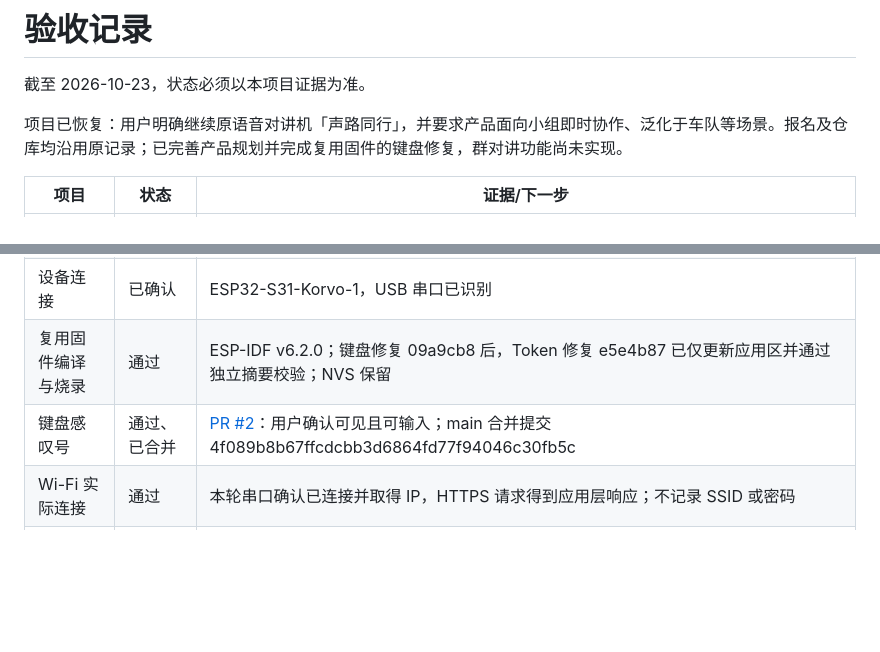
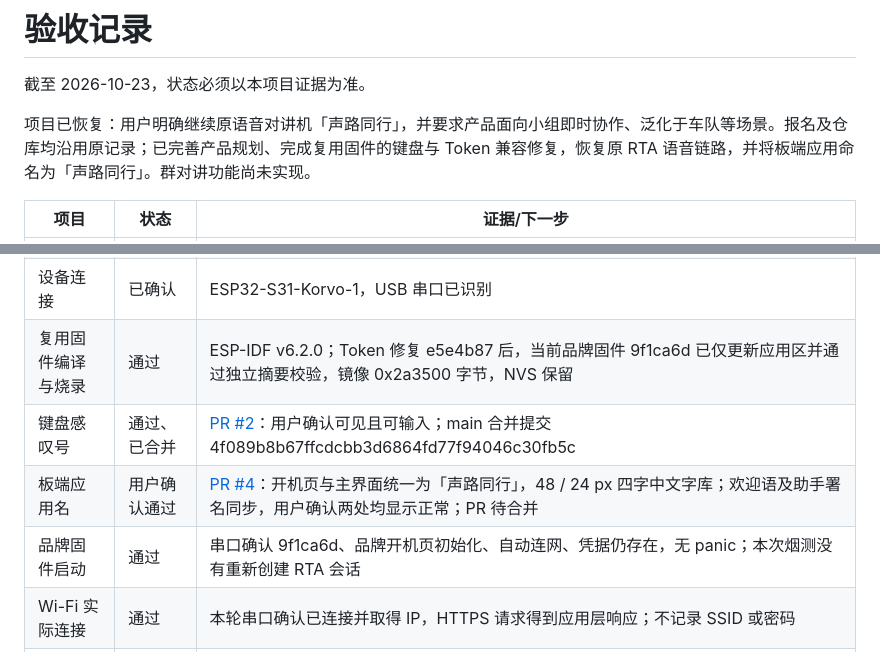
Before and after one commit to iewiad/miku-intercom, a Markdown page: docs/acceptance.md, 2 parts joined by grey strips. Drawn GitHub-style; blank space fills up the shorter version.

Commit message:
docs: record verified device application branding

```diff
--- a/docs/acceptance.md
+++ b/docs/acceptance.md
@@ -2,7 +2,7 @@
 
 截至 2026-10-23，状态必须以本项目证据为准。
 
-项目已恢复：用户明确继续原语音对讲机「声路同行」，并要求产品面向小组即时协作、泛化于车队等场景。报名及仓库均沿用原记录；已完善产品规划并完成复用固件的键盘修复，群对讲功能尚未实现。
+项目已恢复：用户明确继续原语音对讲机「声路同行」，并要求产品面向小组即时协作、泛化于车队等场景。报名及仓库均沿用原记录；已完善产品规划、完成复用固件的键盘与 Token 兼容修复，恢复原 RTA 语音链路，并将板端应用命名为「声路同行」。群对讲功能尚未实现。
 
 | 项目 | 状态 | 证据/下一步 |
 | --- | --- | --- |
@@ -13,8 +13,10 @@
 | 独立 Go 群服务 | 未开始 | 规划产品流程与身份/恢复契约；v0 已通过 |
 | 浏览器 PTT/群音频 | 未开始 | 本项目独立实现，不等同旧 RTA demo |
 | 设备连接 | 已确认 | ESP32-S31-Korvo-1，USB 串口已识别 |
-| 复用固件编译与烧录 | 通过 | ESP-IDF v6.2.0；键盘修复 09a9cb8 后，Token 修复 e5e4b87 已仅更新应用区并通过独立摘要校验；NVS 保留 |
+| 复用固件编译与烧录 | 通过 | ESP-IDF v6.2.0；Token 修复 e5e4b87 后，当前品牌固件 9f1ca6d 已仅更新应用区并通过独立摘要校验，镜像 0x2a3500 字节，NVS 保留 |
 | 键盘感叹号 | 通过、已合并 | [PR #2](https://github.com/iewiad/miku-intercom/pull/2)：用户确认可见且可输入；main 合并提交 4f089b8b67ffcdcbb3d6864fd77f94046c30fb5c |
+| 板端应用名 | 用户确认通过 | [PR #4](https://github.com/iewiad/miku-intercom/pull/4)：开机页与主界面统一为「声路同行」，48 / 24 px 四字中文字库；欢迎语及助手署名同步，用户确认两处均显示正常；PR 待合并 |
+| 品牌固件启动 | 通过 | 串口确认 9f1ca6d、品牌开机页初始化、自动连网、凭据仍存在，无 panic；本次烟测没有重新创建 RTA 会话 |
 | Wi-Fi 实际连接 | 通过 | 本轮串口确认已连接并取得 IP，HTTPS 请求得到应用层响应；不记录 SSID 或密码 |
 | RTA 新凭据配置 | 通过 | 用户确认后，从七牛凭据中心创建 7 天开发 Key（有效至 2026-10-30），新 Key 查询原网关 Profile / quota 均为 HTTP 200；使用 quota 返回的默认 App，通过 USB 保存到 NVS，重启并自动联网；未修改服务端权限或配额 |
 | 原 RTA 创建会话 | 真机通过 | 原凭据 HTTP 403 已通过新 Key 恢复；换 Key 后暴露 Token 860 字节超过旧固件 767 字节上限的问题。[PR #3](https://github.com/iewiad/miku-intercom/pull/3) 扩大为 2048 并补解析失败清理，e5e4b87 编译、独立 flash 校验和真机复验通过；PR 待合并 |
```
